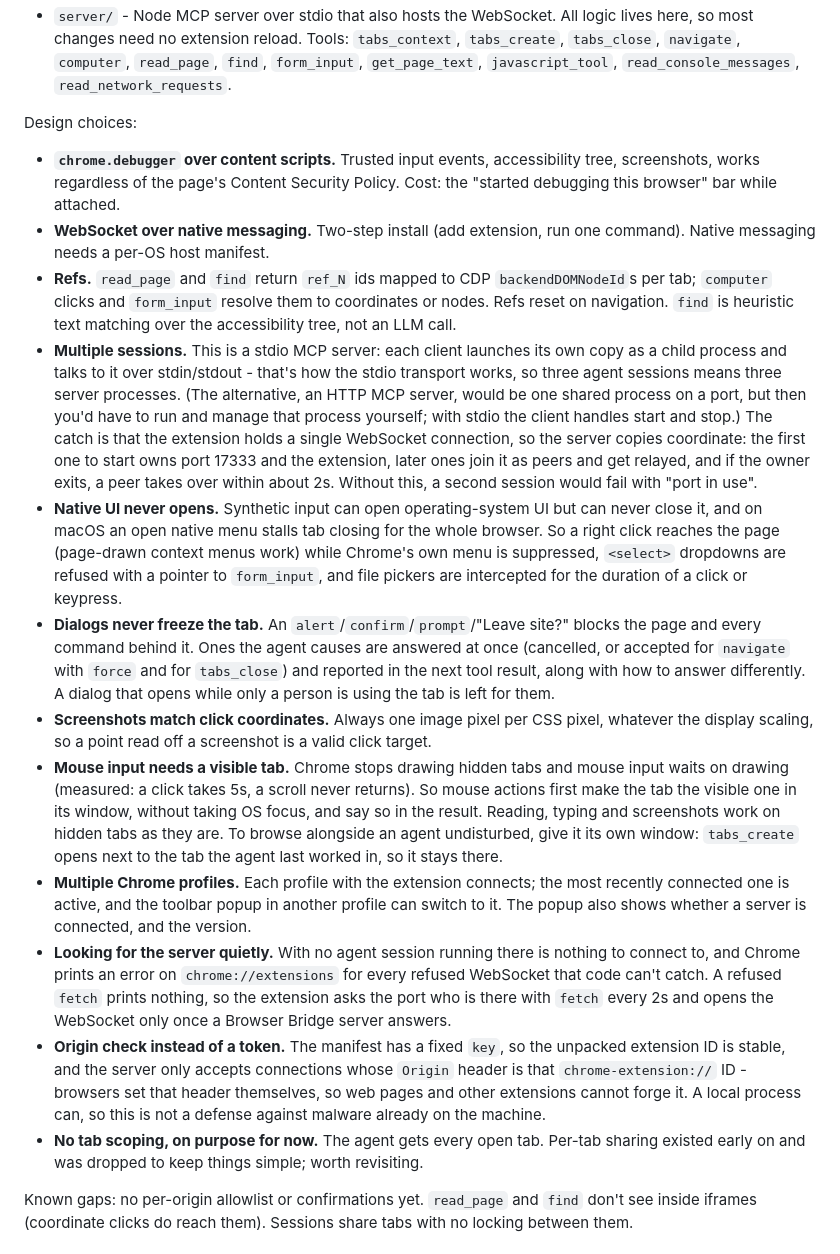
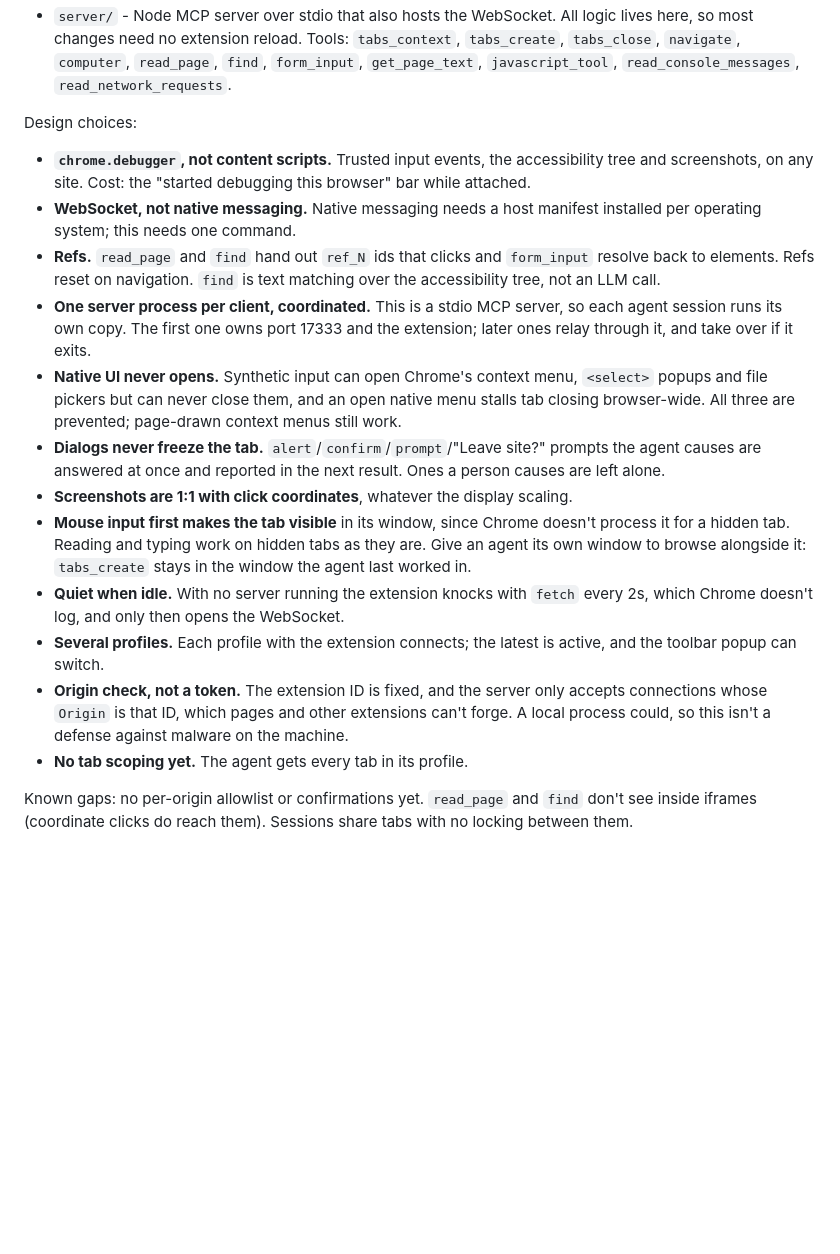
Before and after one commit to ykdojo/browser-bridge, a Markdown page: README.md, the part around the change. Drawn GitHub-style; blank space fills up the shorter version.

Commit message:
Tighten the design choices section

```diff
--- a/README.md
+++ b/README.md
@@ -16,18 +16,18 @@ Tools that are features of the Claude product rather than browser primitives are
 
 Design choices:
 
-- **`chrome.debugger` over content scripts.** Trusted input events, accessibility tree, screenshots, works regardless of the page's Content Security Policy. Cost: the "started debugging this browser" bar while attached.
-- **WebSocket over native messaging.** Two-step install (add extension, run one command). Native messaging needs a per-OS host manifest.
-- **Refs.** `read_page` and `find` return `ref_N` ids mapped to CDP `backendDOMNodeId`s per tab; `computer` clicks and `form_input` resolve them to coordinates or nodes. Refs reset on navigation. `find` is heuristic text matching over the accessibility tree, not an LLM call.
-- **Multiple sessions.** This is a stdio MCP server: each client launches its own copy as a child process and talks to it over stdin/stdout - that's how the stdio transport works, so three agent sessions means three server processes. (The alternative, an HTTP MCP server, would be one shared process on a port, but then you'd have to run and manage that process yourself; with stdio the client handles start and stop.) The catch is that the extension holds a single WebSocket connection, so the server copies coordinate: the first one to start owns port 17333 and the extension, later ones join it as peers and get relayed, and if the owner exits, a peer takes over within about 2s. Without this, a second session would fail with "port in use".
-- **Native UI never opens.** Synthetic input can open operating-system UI but can never close it, and on macOS an open native menu stalls tab closing for the whole browser. So a right click reaches the page (page-drawn context menus work) while Chrome's own menu is suppressed, `<select>` dropdowns are refused with a pointer to `form_input`, and file pickers are intercepted for the duration of a click or keypress.
-- **Dialogs never freeze the tab.** An `alert`/`confirm`/`prompt`/"Leave site?" blocks the page and every command behind it. Ones the agent causes are answered at once (cancelled, or accepted for `navigate` with `force` and for `tabs_close`) and reported in the next tool result, along with how to answer differently. A dialog that opens while only a person is using the tab is left for them.
-- **Screenshots match click coordinates.** Always one image pixel per CSS pixel, whatever the display scaling, so a point read off a screenshot is a valid click target.
-- **Mouse input needs a visible tab.** Chrome stops drawing hidden tabs and mouse input waits on drawing (measured: a click takes 5s, a scroll never returns). So mouse actions first make the tab the visible one in its window, without taking OS focus, and say so in the result. Reading, typing and screenshots work on hidden tabs as they are. To browse alongside an agent undisturbed, give it its own window: `tabs_create` opens next to the tab the agent last worked in, so it stays there.
-- **Multiple Chrome profiles.** Each profile with the extension connects; the most recently connected one is active, and the toolbar popup in another profile can switch to it. The popup also shows whether a server is connected, and the version.
-- **Looking for the server quietly.** With no agent session running there is nothing to connect to, and Chrome prints an error on `chrome://extensions` for every refused WebSocket that code can't catch. A refused `fetch` prints nothing, so the extension asks the port who is there with `fetch` every 2s and opens the WebSocket only once a Browser Bridge server answers.
-- **Origin check instead of a token.** The manifest has a fixed `key`, so the unpacked extension ID is stable, and the server only accepts connections whose `Origin` header is that `chrome-extension://` ID - browsers set that header themselves, so web pages and other extensions cannot forge it. A local process can, so this is not a defense against malware already on the machine.
-- **No tab scoping, on purpose for now.** The agent gets every open tab. Per-tab sharing existed early on and was dropped to keep things simple; worth revisiting.
+- **`chrome.debugger`, not content scripts.** Trusted input events, the accessibility tree and screenshots, on any site. Cost: the "started debugging this browser" bar while attached.
+- **WebSocket, not native messaging.** Native messaging needs a host manifest installed per operating system; this needs one command.
+- **Refs.** `read_page` and `find` hand out `ref_N` ids that clicks and `form_input` resolve back to elements. Refs reset on navigation. `find` is text matching over the accessibility tree, not an LLM call.
+- **One server process per client, coordinated.** This is a stdio MCP server, so each agent session runs its own copy. The first one owns port 17333 and the extension; later ones relay through it, and take over if it exits.
+- **Native UI never opens.** Synthetic input can open Chrome's context menu, `<select>` popups and file pickers but can never close them, and an open native menu stalls tab closing browser-wide. All three are prevented; page-drawn context menus still work.
+- **Dialogs never freeze the tab.** `alert`/`confirm`/`prompt`/"Leave site?" prompts the agent causes are answered at once and reported in the next result. Ones a person causes are left alone.
+- **Screenshots are 1:1 with click coordinates**, whatever the display scaling.
+- **Mouse input first makes the tab visible** in its window, since Chrome doesn't process it for a hidden tab. Reading and typing work on hidden tabs as they are. Give an agent its own window to browse alongside it: `tabs_create` stays in the window the agent last worked in.
+- **Quiet when idle.** With no server running the extension knocks with `fetch` every 2s, which Chrome doesn't log, and only then opens the WebSocket.
+- **Several profiles.** Each profile with the extension connects; the latest is active, and the toolbar popup can switch.
+- **Origin check, not a token.** The extension ID is fixed, and the server only accepts connections whose `Origin` is that ID, which pages and other extensions can't forge. A local process could, so this isn't a defense against malware on the machine.
+- **No tab scoping yet.** The agent gets every tab in its profile.
 
 Known gaps: no per-origin allowlist or confirmations yet. `read_page` and `find` don't see inside iframes (coordinate clicks do reach them). Sessions share tabs with no locking between them.
 
```
